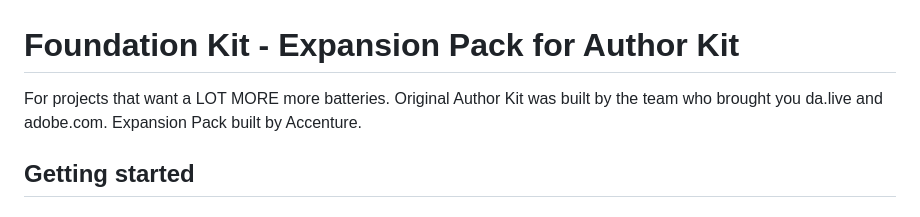
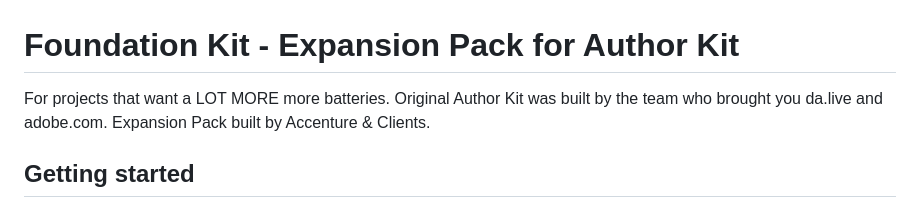
Before and after one commit to angelaccenture/foundation-kit, a Markdown page: README.md, the part around the change. Rendered like a GitHub page.

```diff
--- a/README.md
+++ b/README.md
@@ -1,5 +1,5 @@
 # Foundation Kit - Expansion Pack for Author Kit
-For projects that want a LOT MORE more batteries. Original Author Kit was built by the team who brought you da.live and adobe.com. Expansion Pack built by Accenture.
+For projects that want a LOT MORE more batteries. Original Author Kit was built by the team who brought you da.live and adobe.com. Expansion Pack built by Accenture & Clients.
 
 ## Getting started
 
```
